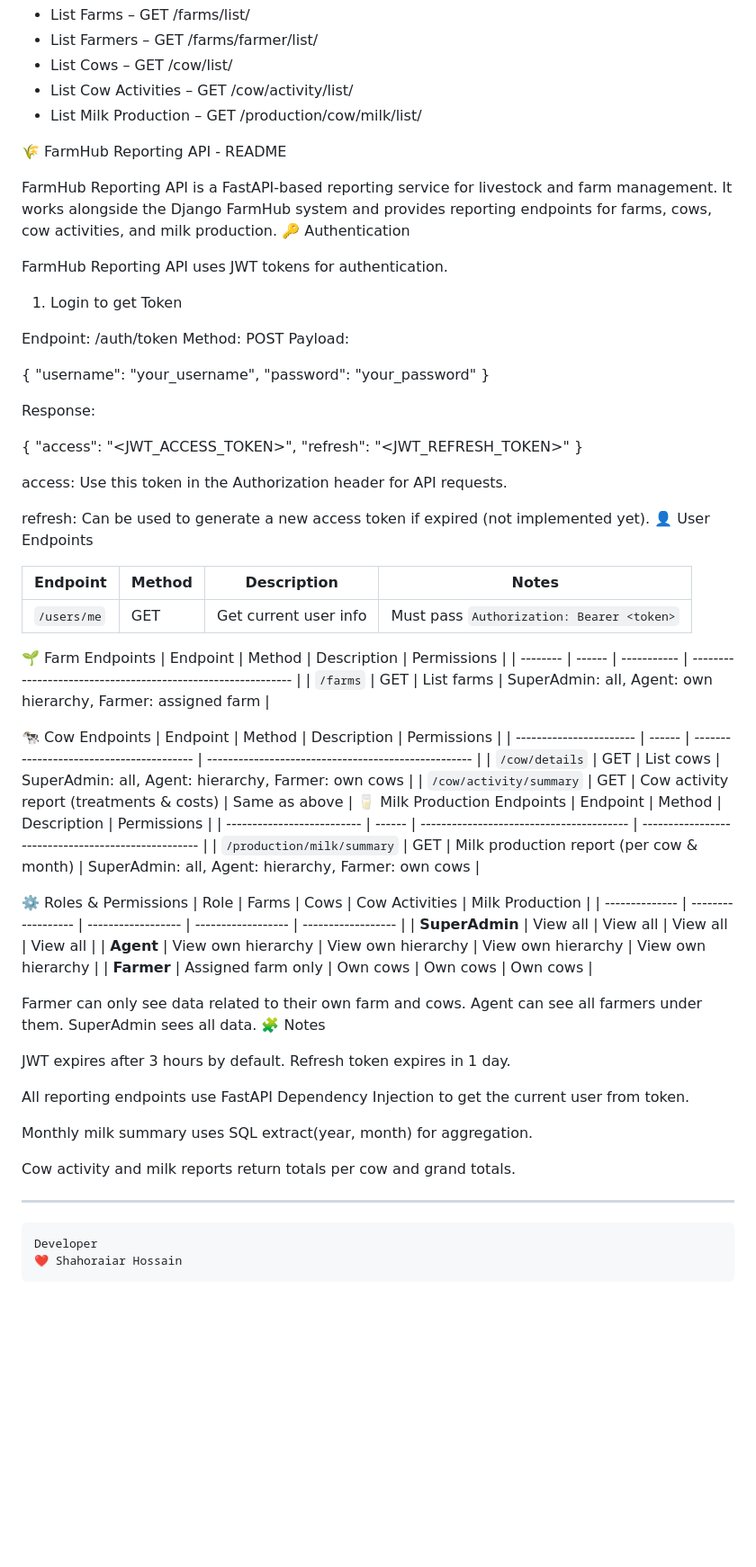
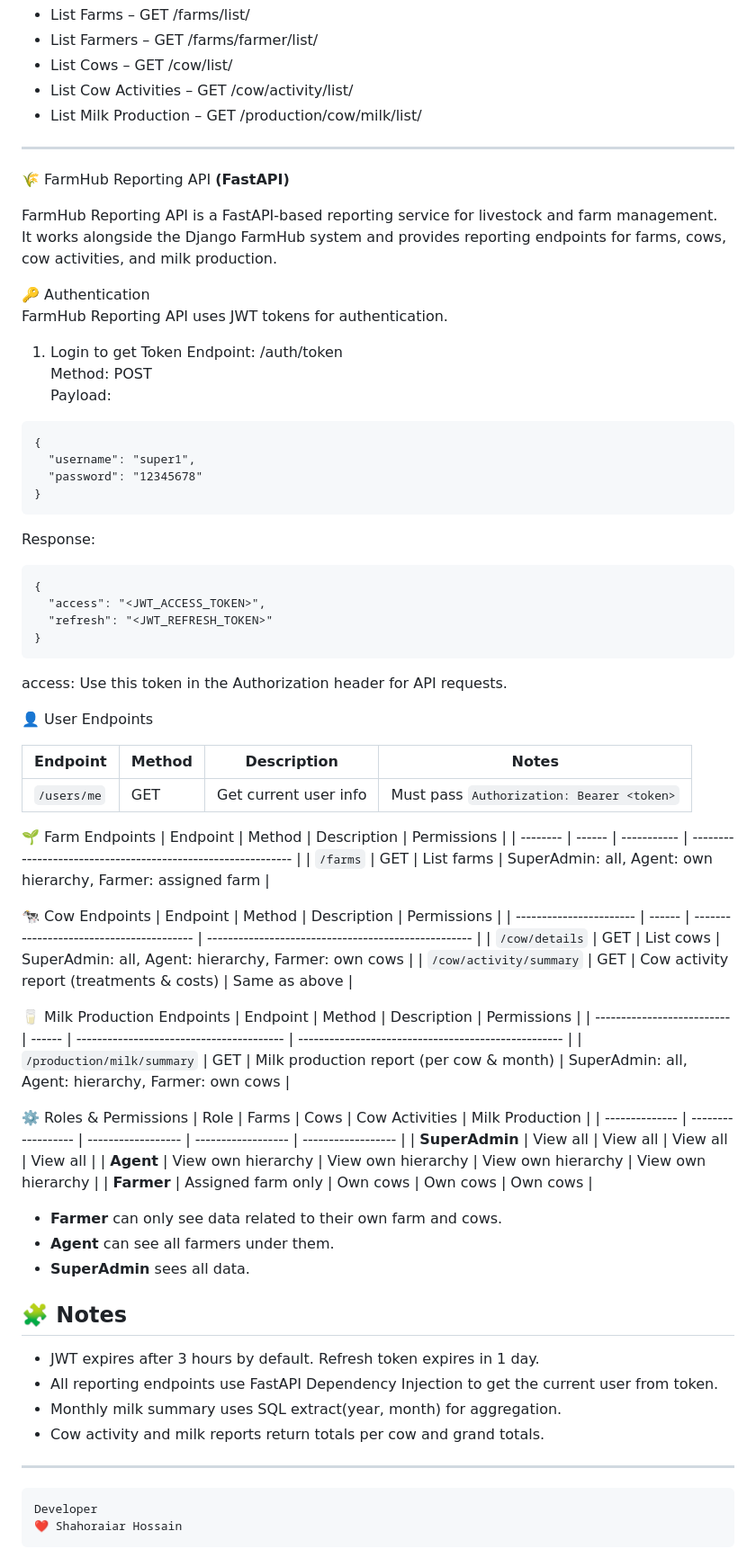
Before and after one commit to shahoraiar/FarmHub, a Markdown page: README.md, the part around one of its changes. Shown at 90% size. Drawn GitHub-style; blank space fills up the shorter version.

````diff
--- a/README.md
+++ b/README.md
@@ -346,37 +340,37 @@ POST /production/cow/milk/
 - List Cow Activities – GET /cow/activity/list/
 - List Milk Production – GET /production/cow/milk/list/
 
-🌾 FarmHub Reporting API - README
+---
+
+🌾 FarmHub Reporting API **(FastAPI)**
 
 FarmHub Reporting API is a FastAPI-based reporting service for livestock and farm management.
 It works alongside the Django FarmHub system and provides reporting endpoints for farms, cows, cow activities, and milk production.
+
 🔑 Authentication
-
 FarmHub Reporting API uses JWT tokens for authentication.
 
 1. Login to get Token
-
 Endpoint: /auth/token
 Method: POST
 Payload:
-
+```
 {
-  "username": "your_username",
-  "password": "your_password"
+  "username": "super1",
+  "password": "12345678"
 }
-
+```
 
 Response:
-
+```
 {
   "access": "<JWT_ACCESS_TOKEN>",
   "refresh": "<JWT_REFRESH_TOKEN>"
 }
-
+```
 
 access: Use this token in the Authorization header for API requests.
 
-refresh: Can be used to generate a new access token if expired (not implemented yet).
 👤 User Endpoints
 
 | Endpoint    | Method | Description           | Notes                                     |
@@ -393,6 +387,7 @@ refresh: Can be used to generate a new access token if expired (not implemented
 | ----------------------- | ------ | ---------------------------------------- | --------------------------------------------------- |
 | `/cow/details`          | GET    | List cows                                | SuperAdmin: all, Agent: hierarchy, Farmer: own cows |
 | `/cow/activity/summary` | GET    | Cow activity report (treatments & costs) | Same as above                                       |
+
 🥛 Milk Production Endpoints
 | Endpoint                   | Method | Description                              | Permissions                                         |
 | -------------------------- | ------ | ---------------------------------------- | --------------------------------------------------- |
@@ -405,23 +400,19 @@ refresh: Can be used to generate a new access token if expired (not implemented
 | **Agent**      | View own hierarchy | View own hierarchy | View own hierarchy | View own hierarchy |
 | **Farmer**     | Assigned farm only | Own cows           | Own cows           | Own cows           |
 
-Farmer can only see data related to their own farm and cows.
-Agent can see all farmers under them.
-SuperAdmin sees all data.
-🧩 Notes
+- **Farmer** can only see data related to their own farm and cows.
+- **Agent** can see all farmers under them.
+- **SuperAdmin** sees all data.
 
-JWT expires after 3 hours by default. Refresh token expires in 1 day.
-
-All reporting endpoints use FastAPI Dependency Injection to get the current user from token.
-
-Monthly milk summary uses SQL extract(year, month) for aggregation.
-
-Cow activity and milk reports return totals per cow and grand totals.
-
+## 🧩 Notes
+- JWT expires after 3 hours by default. Refresh token expires in 1 day.
+- All reporting endpoints use FastAPI Dependency Injection to get the current user from token.
+- Monthly milk summary uses SQL extract(year, month) for aggregation.
+- Cow activity and milk reports return totals per cow and grand totals.
 
 ---
 
-```text
+```
 Developer
 ❤️ Shahoraiar Hossain
 ```
````
Also changed, not shown: other parts of README.md (+20 -26 lines).
